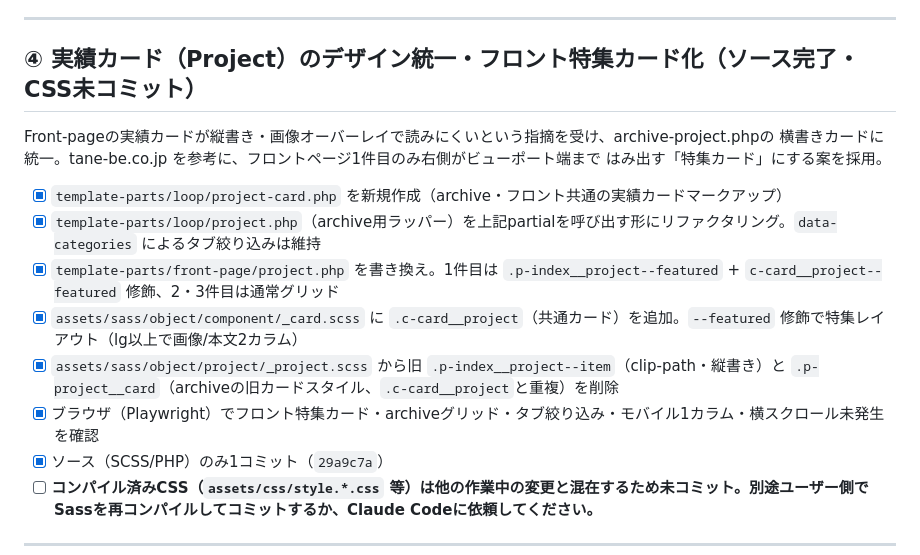
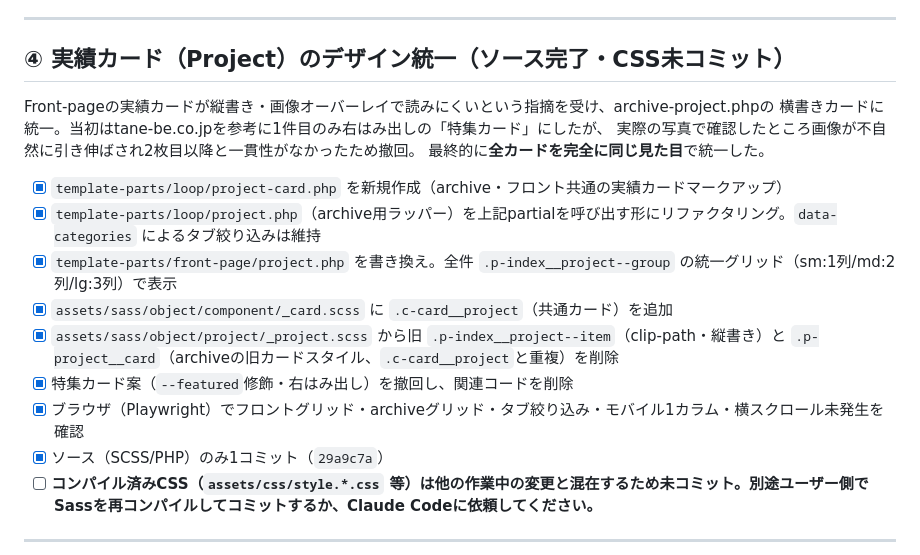
Before and after one commit to katsuhiro1215/katsucode, a Markdown page: TASKS.md, the part around the change. Rendered like a GitHub page.

Commit message:
TASKS.md: 実績カードの特集レイアウト撤回を反映
Co-Authored-By: Claude Sonnet 5 <noreply@anthropic.com>

```diff
--- a/TASKS.md
+++ b/TASKS.md
@@ -59,18 +59,20 @@
 
 ---
 
-## ④ 実績カード（Project）のデザイン統一・フロント特集カード化（ソース完了・CSS未コミット）
+## ④ 実績カード（Project）のデザイン統一（ソース完了・CSS未コミット）
 
 Front-pageの実績カードが縦書き・画像オーバーレイで読みにくいという指摘を受け、archive-project.phpの
-横書きカードに統一。tane-be.co.jp を参考に、フロントページ1件目のみ右側がビューポート端まで
-はみ出す「特集カード」にする案を採用。
+横書きカードに統一。当初はtane-be.co.jpを参考に1件目のみ右はみ出しの「特集カード」にしたが、
+実際の写真で確認したところ画像が不自然に引き伸ばされ2枚目以降と一貫性がなかったため撤回。
+最終的に**全カードを完全に同じ見た目**で統一した。
 
 - [x] `template-parts/loop/project-card.php` を新規作成（archive・フロント共通の実績カードマークアップ）
 - [x] `template-parts/loop/project.php`（archive用ラッパー）を上記partialを呼び出す形にリファクタリング。`data-categories` によるタブ絞り込みは維持
-- [x] `template-parts/front-page/project.php` を書き換え。1件目は `.p-index__project--featured` + `c-card__project--featured` 修飾、2・3件目は通常グリッド
-- [x] `assets/sass/object/component/_card.scss` に `.c-card__project`（共通カード）を追加。`--featured` 修飾で特集レイアウト（lg以上で画像/本文2カラム）
+- [x] `template-parts/front-page/project.php` を書き換え。全件 `.p-index__project--group` の統一グリッド（sm:1列/md:2列/lg:3列）で表示
+- [x] `assets/sass/object/component/_card.scss` に `.c-card__project`（共通カード）を追加
 - [x] `assets/sass/object/project/_project.scss` から旧 `.p-index__project--item`（clip-path・縦書き）と `.p-project__card`（archiveの旧カードスタイル、`.c-card__project`と重複）を削除
-- [x] ブラウザ（Playwright）でフロント特集カード・archiveグリッド・タブ絞り込み・モバイル1カラム・横スクロール未発生を確認
+- [x] 特集カード案（`--featured`修飾・右はみ出し）を撤回し、関連コードを削除
+- [x] ブラウザ（Playwright）でフロントグリッド・archiveグリッド・タブ絞り込み・モバイル1カラム・横スクロール未発生を確認
 - [x] ソース（SCSS/PHP）のみ1コミット（`29a9c7a`）
 - [ ] **コンパイル済みCSS（`assets/css/style.*.css` 等）は他の作業中の変更と混在するため未コミット。別途ユーザー側でSassを再コンパイルしてコミットするか、Claude Codeに依頼してください。**
 
```
